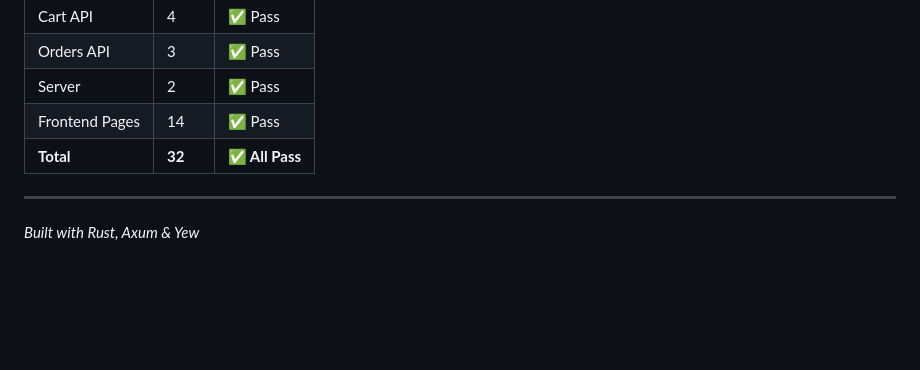
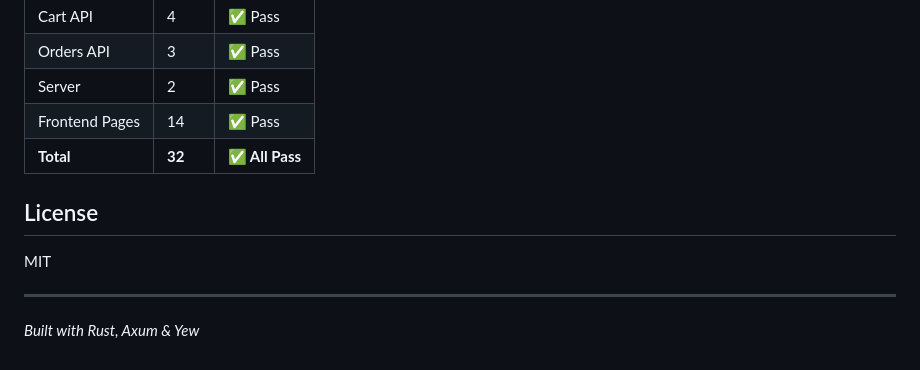
Before and after one commit to opentocoder/rust-ecommerce, a Markdown page: README.md, the part around the change. Rendered like a GitHub page; blank space fills up the shorter version.

Commit message:
docs: Restore License section in README
Co-Authored-By: Claude Opus 4.5 <noreply@anthropic.com>

```diff
--- a/README.md
+++ b/README.md
@@ -140,6 +140,10 @@ trunk serve  # Starts on port 8080
 | Frontend Pages | 14 | ✅ Pass |
 | **Total** | **32** | **✅ All Pass** |
 
+## License
+
+MIT
+
 ---
 
 *Built with Rust, Axum & Yew*
```
